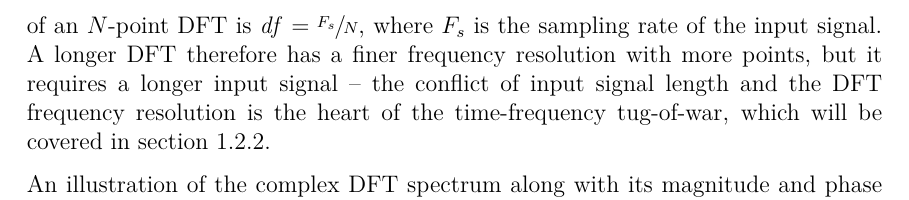
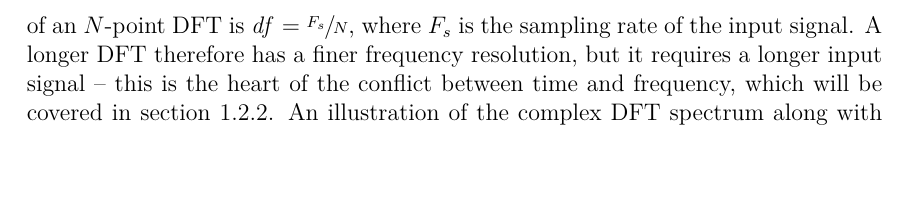
Before and after one commit to sevagh/xumx_slicq_extra, a LaTeX document (latex/ch2_background.tex): part of page 7 of 19 before the commit and part of page 7 of 18 after it, cut so that both start at the same text, the shorter picture padded with empty space. Compiled offline with XeLaTeX.

Commit message:
Small sunday morning tweak

```diff
--- a/latex/ch2_background.tex
+++ b/latex/ch2_background.tex
@@ -119,9 +119,7 @@ In \textcite[Chapter~9]{discretebook} it is described that in its original formu
 	\label{fig:bigo}
 \end{figure}
 
-The number of points, or samples, of the DFT, determines the frequency resolution, also called $\mathit{df}$ or $\mathit{\Delta f}$, which is the frequency spacing between each point in the resulting spectrum (\cite{discretebook}). The frequency resolution of an $N$-point DFT is $\mathit{df} = \sfrac{F_{s}}{N}$, where $F_{s}$ is the sampling rate of the input signal. A longer DFT therefore has a finer frequency resolution with more points, but it requires a longer input signal -- the conflict of input signal length and the DFT frequency resolution is the heart of the time-frequency tug-of-war, which will be covered in section \ref{sec:jointtfa}.
-
-An illustration of the complex DFT spectrum along with its magnitude and phase spectra are shown in figure \ref{fig:glockdft}, computed using the FFT implementation of the DFT in MATLAB (\cite{matlab}), using two different lengths of DFT to show the difference in the lower and higher frequency resolutions.
+The number of points, or samples, of the DFT, determines the frequency resolution, also called $\mathit{df}$ or $\mathit{\Delta f}$, which is the frequency spacing between each point in the resulting spectrum (\cite{discretebook}). The frequency resolution of an $N$-point DFT is $\mathit{df} = \sfrac{F_{s}}{N}$, where $F_{s}$ is the sampling rate of the input signal. A longer DFT therefore has a finer frequency resolution, but it requires a longer input signal -- this is the heart of the conflict between time and frequency, which will be covered in section \ref{sec:jointtfa}. An illustration of the complex DFT spectrum along with its magnitude and phase spectra are shown in figure \ref{fig:glockdft}, using two different lengths of DFT to show the difference in the low and high frequency resolutions.
 
 \begin{figure}[ht]
 	\centering
```
